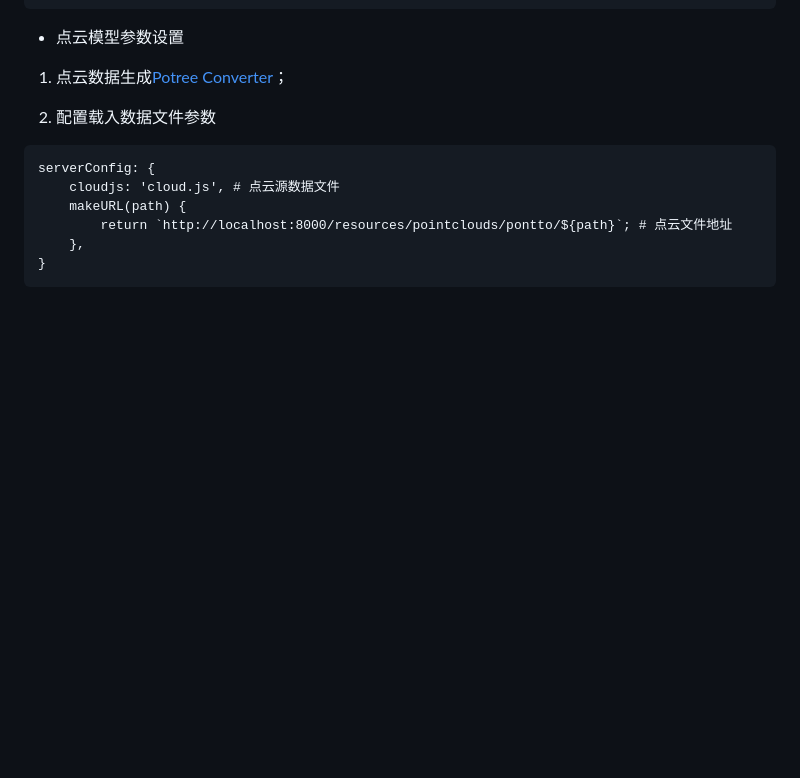
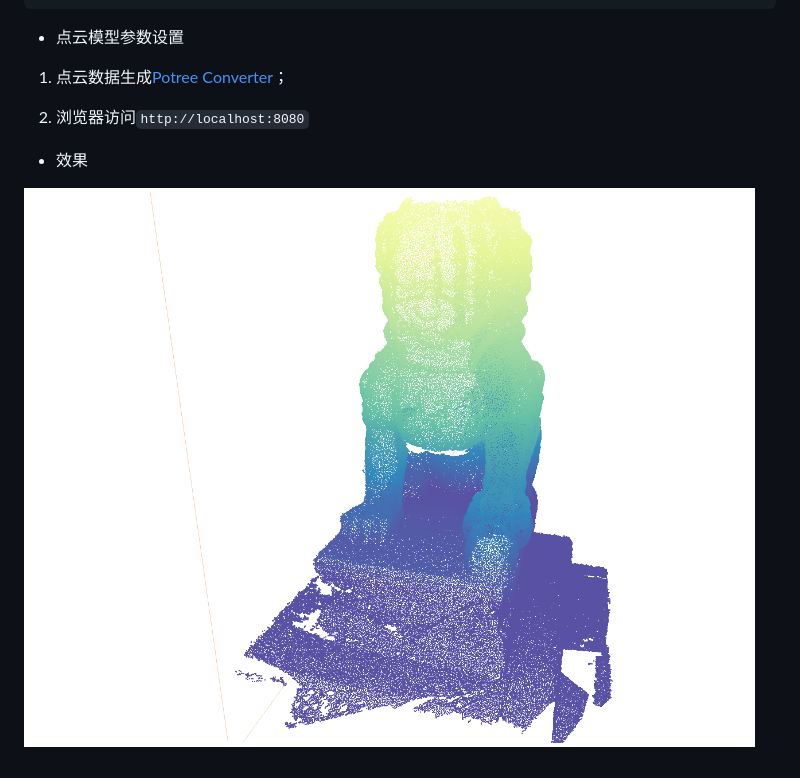
Before and after one commit to JasonJe/memos, a Markdown page: cloud_point/README.md, the part around the change. GitHub-like rendering; pictures changed too: cloud_point/demo.png (added); blank space fills up the shorter version.

````diff
--- a/cloud_point/README.md
+++ b/cloud_point/README.md
@@ -16,13 +16,8 @@ yarn run serve
 
 1. 点云数据生成[Potree Converter](https://github.com/potree/PotreeConverter)；
 
-2. 配置载入数据文件参数
+2. 浏览器访问`http://localhost:8080`
 
-```
-serverConfig: {
-    cloudjs: 'cloud.js', # 点云源数据文件
-    makeURL(path) {
-        return `http://localhost:8000/resources/pointclouds/pontto/${path}`; # 点云文件地址
-    },
-}
-```
+* 效果
+
+![效果](./demo.png)
````
Also changed, not shown: 2 other files.
